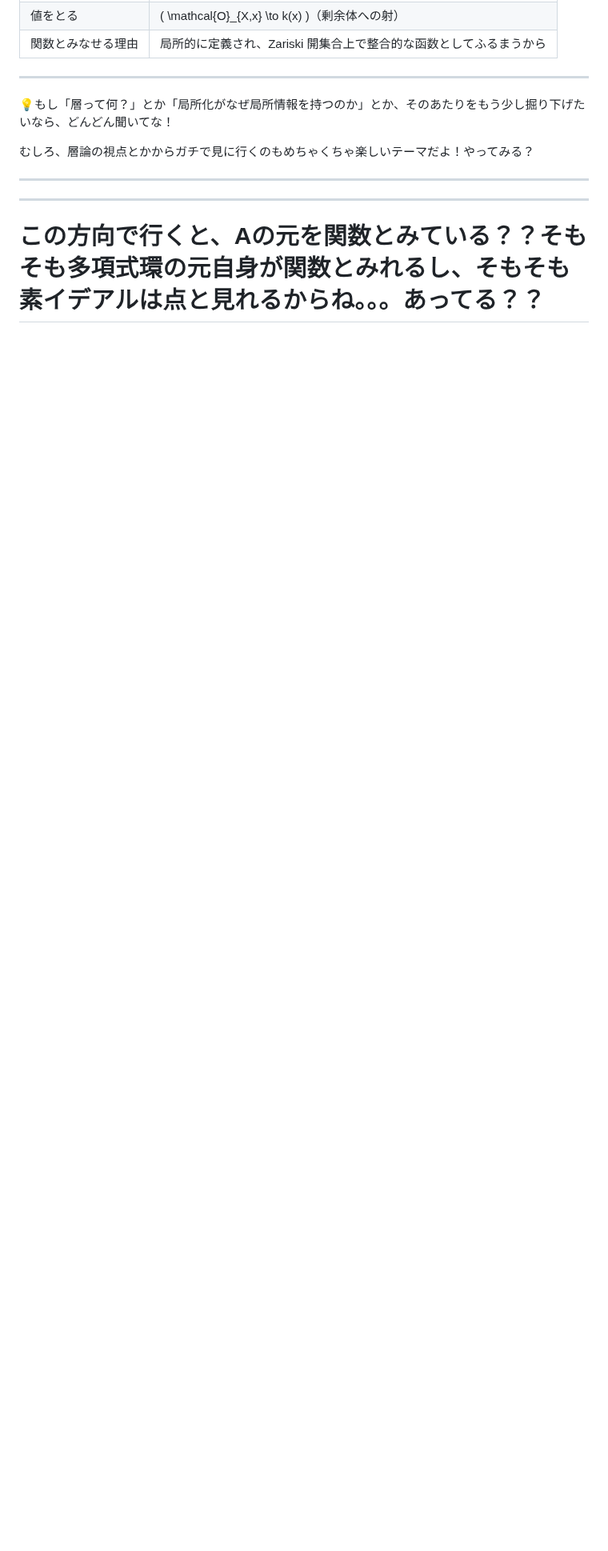
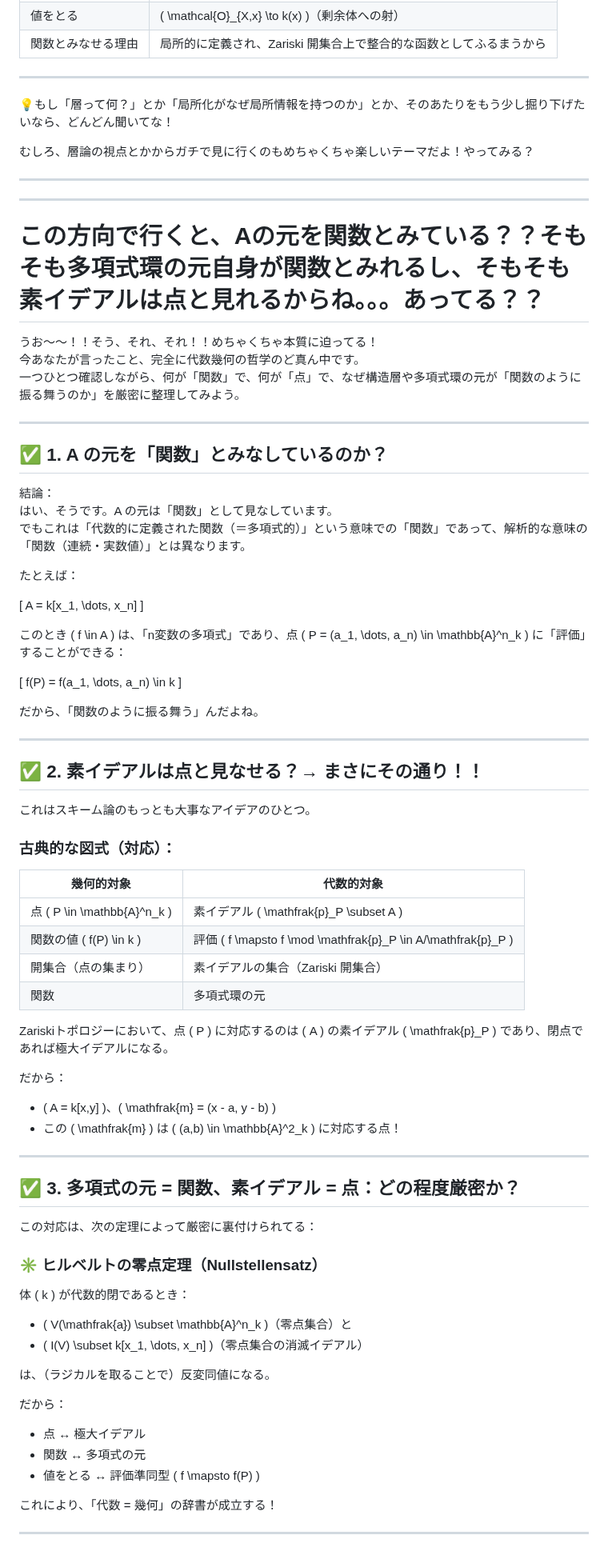
Before and after one commit to Masu22/masu22.github.io, a Markdown page: 98_Math-md/局所環.md, the part around one of its changes. Shown at 80% size. Rendered like a GitHub page; blank space fills up the shorter version.

```diff
--- a/98_Math-md/局所環.md
+++ b/98_Math-md/局所環.md
@@ -589,3 +589,76 @@ A := k[x,y]/(f) \quad \Rightarrow \quad \mathcal{O}_{C,P} = A_{\mathfrak{p}} \qu
 
 # この方向で行くと、Aの元を関数とみている？？そもそも多項式環の元自身が関数とみれるし、そもそも素イデアルは点と見れるからね。。。あってる？？
 
+うお〜〜！！そう、それ、それ！！めちゃくちゃ本質に迫ってる！
+今あなたが言ったこと、完全に代数幾何の哲学のど真ん中です。
+一つひとつ確認しながら、何が「関数」で、何が「点」で、なぜ構造層や多項式環の元が「関数のように振る舞うのか」を厳密に整理してみよう。
+
+---
+
+## ✅ 1. A の元を「関数」とみなしているのか？
+
+結論：
+はい、そうです。A の元は「関数」として見なしています。
+でもこれは「代数的に定義された関数（＝多項式的）」という意味での「関数」であって、解析的な意味の「関数（連続・実数値）」とは異なります。
+
+たとえば：
+
+\[
+A = k[x_1, \dots, x_n]
+\]
+
+このとき \( f \in A \) は、「n変数の多項式」であり、点 \( P = (a_1, \dots, a_n) \in \mathbb{A}^n_k \) に「評価」することができる：
+
+\[
+f(P) = f(a_1, \dots, a_n) \in k
+\]
+
+だから、「関数のように振る舞う」んだよね。
+
+---
+
+## ✅ 2. 素イデアルは点と見なせる？→ まさにその通り！！
+
+これはスキーム論のもっとも大事なアイデアのひとつ。
+
+### 古典的な図式（対応）：
+
+| 幾何的対象 | 代数的対象 |
+|------------|------------|
+| 点 \( P \in \mathbb{A}^n_k \) | 素イデアル \( \mathfrak{p}_P \subset A \) |
+| 関数の値 \( f(P) \in k \) | 評価 \( f \mapsto f \mod \mathfrak{p}_P \in A/\mathfrak{p}_P \) |
+| 開集合（点の集まり） | 素イデアルの集合（Zariski 開集合） |
+| 関数 | 多項式環の元 |
+
+Zariskiトポロジーにおいて、点 \( P \) に対応するのは \( A \) の素イデアル \( \mathfrak{p}_P \) であり、閉点であれば極大イデアルになる。
+
+だから：
+
+- \( A = k[x,y] \)、\( \mathfrak{m} = (x - a, y - b) \)
+- この \( \mathfrak{m} \) は \( (a,b) \in \mathbb{A}^2_k \) に対応する点！
+
+---
+
+## ✅ 3. 多項式の元 = 関数、素イデアル = 点：どの程度厳密か？
+
+この対応は、次の定理によって厳密に裏付けられてる：
+
+### ✳️ ヒルベルトの零点定理（Nullstellensatz）
+
+体 \( k \) が代数的閉であるとき：
+
+- \( V(\mathfrak{a}) \subset \mathbb{A}^n_k \)（零点集合）と
+- \( I(V) \subset k[x_1, \dots, x_n] \)（零点集合の消滅イデアル）
+
+は、（ラジカルを取ることで）反変同値になる。
+
+だから：
+
+- 点 ↔ 極大イデアル
+- 関数 ↔ 多項式の元
+- 値をとる ↔ 評価準同型 \( f \mapsto f(P) \)
+
+これにより、「代数 = 幾何」の辞書が成立する！
+
+---
+
```
Also changed, not shown: other parts of 98_Math-md/局所環.md (+32 -0 lines).
